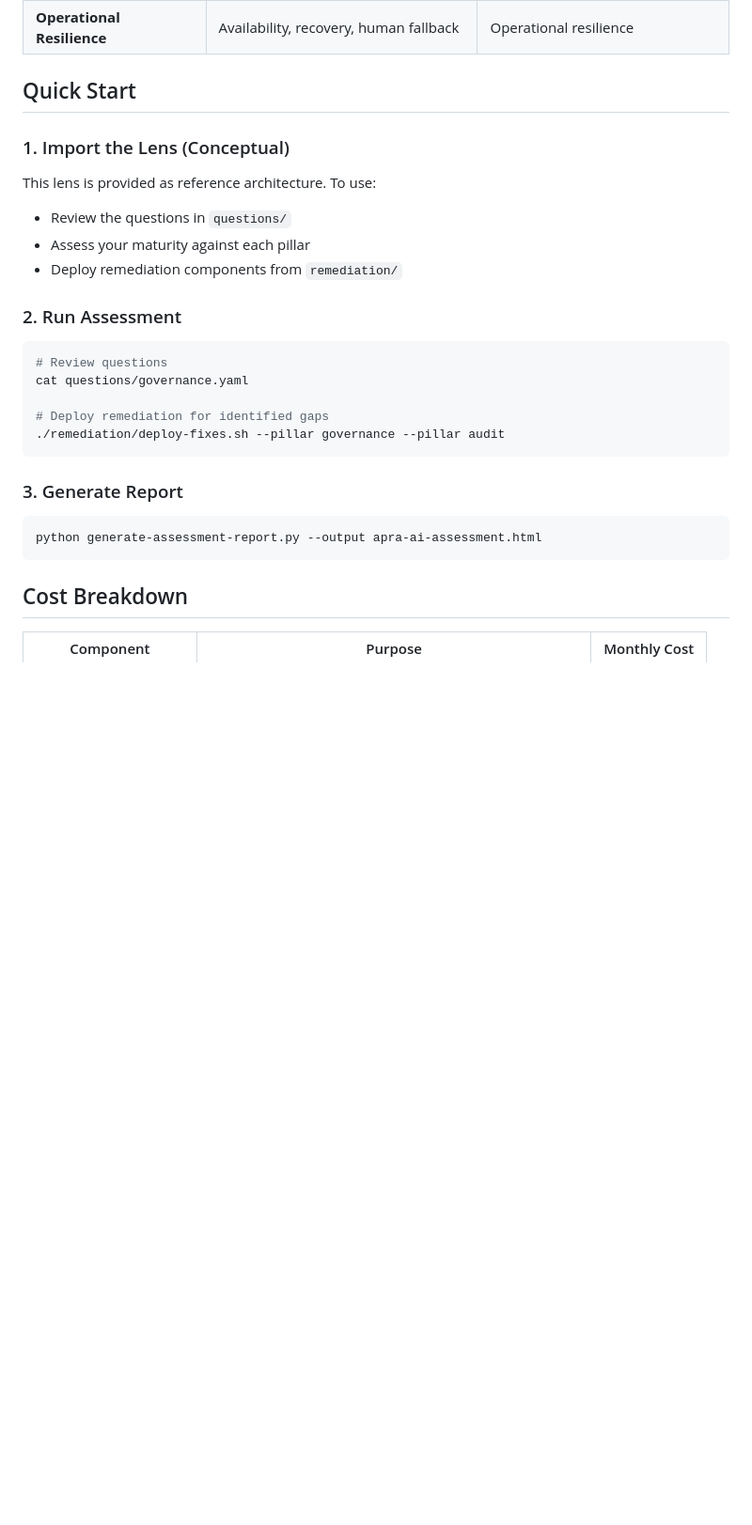
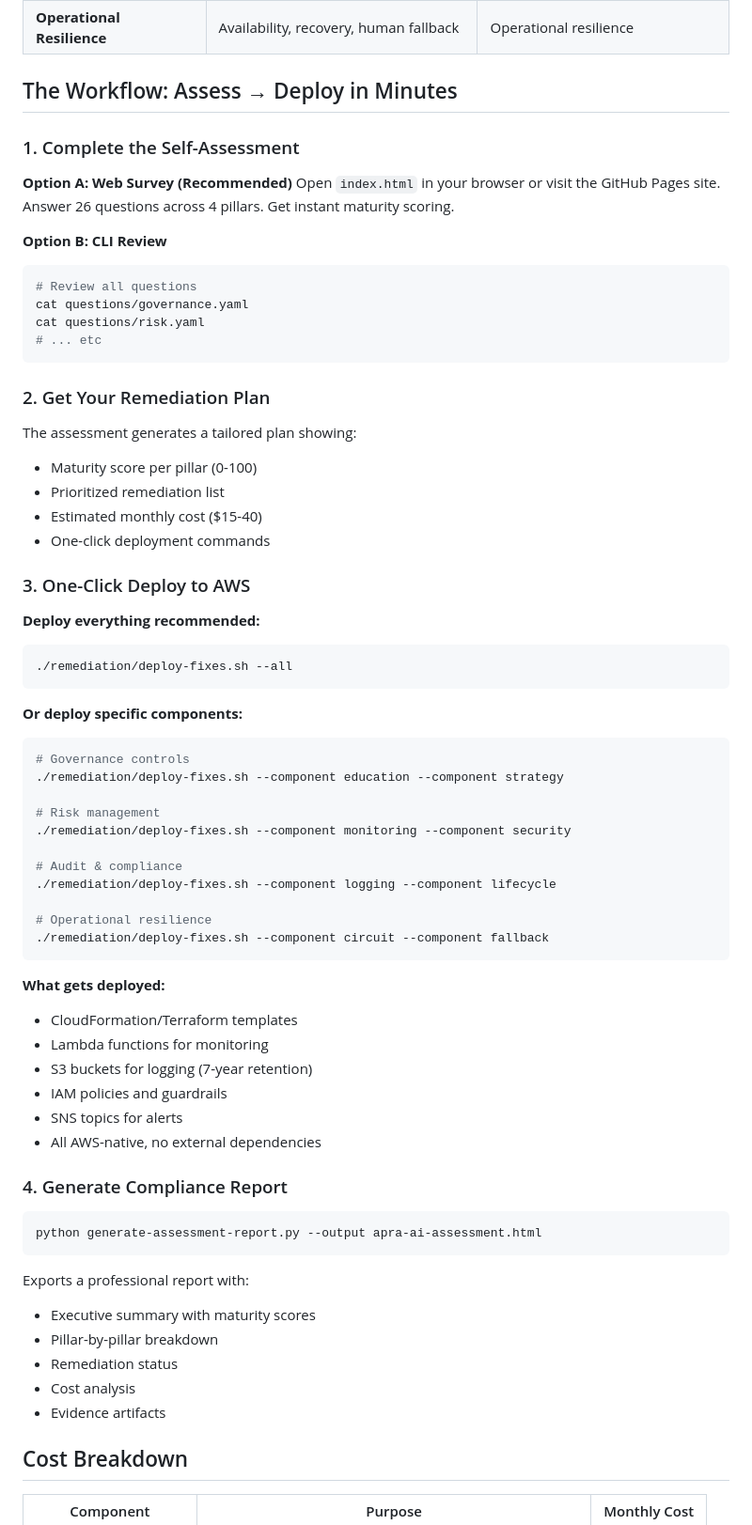
Before and after one commit to kdeath83/unofficial-wa-lens-ai-apra, a Markdown page: README.md, the part around one of its changes. Shown at 94% size. GitHub-like rendering; blank space fills up the shorter version.

Commit message:
Emphasize one-click remediation deployment workflow in README
Lead with Assess → Deploy story in Overview section

Detail the 4-step workflow with specific deployment commands

List what actually gets deployed (CloudFormation, Lambda, S3, etc.)

````diff
--- a/README.md
+++ b/README.md
@@ -24,30 +39,71 @@ In the AWS Well-Architected Framework, a "lens" is a specialized set of question
 | **Audit & Compliance** | Logging, retention, CPS 234 alignment | Comprehensive audit trails |
 | **Operational Resilience** | Availability, recovery, human fallback | Operational resilience |
 
-## Quick Start
+## The Workflow: Assess → Deploy in Minutes
 
-### 1. Import the Lens (Conceptual)
+### 1. Complete the Self-Assessment
 
-This lens is provided as reference architecture. To use:
-- Review the questions in `questions/`
-- Assess your maturity against each pillar
-- Deploy remediation components from `remediation/`
+**Option A: Web Survey (Recommended)**
+Open `index.html` in your browser or visit the GitHub Pages site. Answer 26 questions across 4 pillars. Get instant maturity scoring.
 
-### 2. Run Assessment
-
+**Option B: CLI Review**
 ```bash
-# Review questions
+# Review all questions
 cat questions/governance.yaml
-
-# Deploy remediation for identified gaps
-./remediation/deploy-fixes.sh --pillar governance --pillar audit
+cat questions/risk.yaml
+# ... etc
 ```
 
-### 3. Generate Report
+### 2. Get Your Remediation Plan
+
+The assessment generates a tailored plan showing:
+- Maturity score per pillar (0-100)
+- Prioritized remediation list
+- Estimated monthly cost ($15-40)
+- One-click deployment commands
+
+### 3. One-Click Deploy to AWS
+
+**Deploy everything recommended:**
+```bash
+./remediation/deploy-fixes.sh --all
+```
+
+**Or deploy specific components:**
+```bash
+# Governance controls
+./remediation/deploy-fixes.sh --component education --component strategy
+
+# Risk management
+./remediation/deploy-fixes.sh --component monitoring --component security
+
+# Audit & compliance
+./remediation/deploy-fixes.sh --component logging --component lifecycle
+
+# Operational resilience
+./remediation/deploy-fixes.sh --component circuit --component fallback
+```
+
+**What gets deployed:**
+- CloudFormation/Terraform templates
+- Lambda functions for monitoring
+- S3 buckets for logging (7-year retention)
+- IAM policies and guardrails
+- SNS topics for alerts
+- All AWS-native, no external dependencies
+
+### 4. Generate Compliance Report
 
 ```bash
 python generate-assessment-report.py --output apra-ai-assessment.html
 ```
+
+Exports a professional report with:
+- Executive summary with maturity scores
+- Pillar-by-pillar breakdown
+- Remediation status
+- Cost analysis
+- Evidence artifacts
 
 ## Cost Breakdown
 
````
Also changed, not shown: other parts of README.md (+15 -0 lines).
